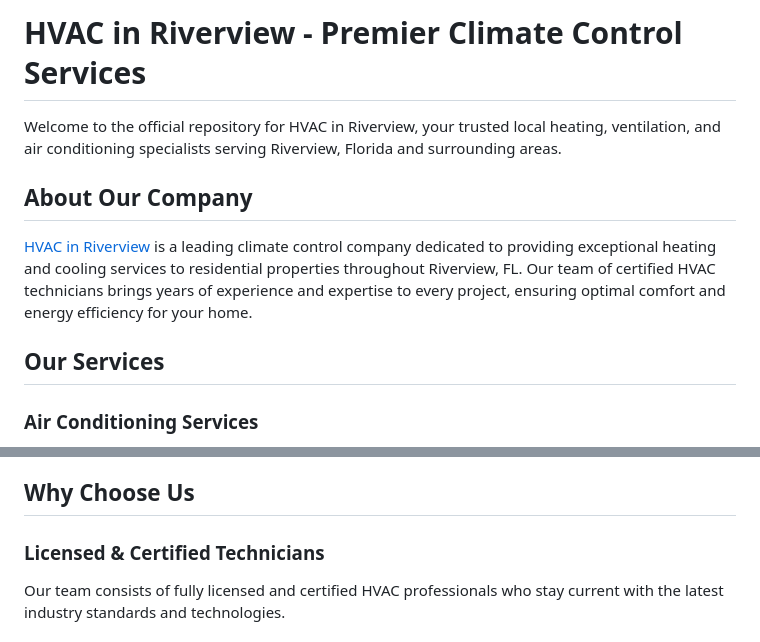
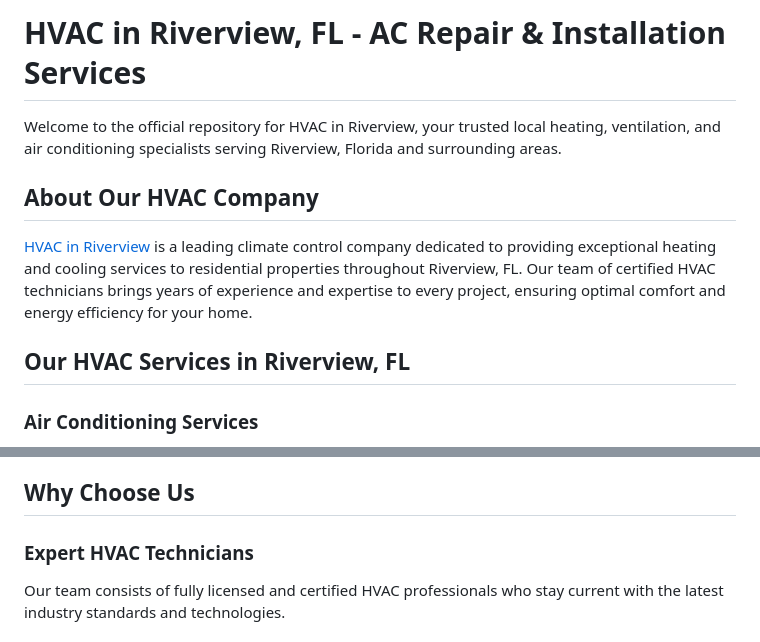
Before and after one commit to acrepairriverviewfl/hvacriverview, a Markdown page: README.md, 2 parts joined by grey strips. GitHub-like rendering.

```diff
--- a/README.md
+++ b/README.md
@@ -1,12 +1,12 @@
-# HVAC in Riverview - Premier Climate Control Services
+# HVAC in Riverview, FL - AC Repair & Installation Services
 
 Welcome to the official repository for HVAC in Riverview, your trusted local heating, ventilation, and air conditioning specialists serving Riverview, Florida and surrounding areas.
 
-## About Our Company
+## About Our HVAC Company
 
 [HVAC in Riverview](https://hvacinriverview.com/) is a leading climate control company dedicated to providing exceptional heating and cooling services to residential properties throughout Riverview, FL. Our team of certified HVAC technicians brings years of experience and expertise to every project, ensuring optimal comfort and energy efficiency for your home.
 
-## Our Services
+## Our HVAC Services in Riverview, FL
 
 ### Air Conditioning Services
 - **AC Repair & Troubleshooting**: Expert diagnosis and repair of all air conditioning system issues
@@ -26,7 +26,7 @@ Welcome to the official repository for HVAC in Riverview, your trusted local hea
 
 ## Why Choose Us
 
-### Licensed & Certified Technicians
+### Expert HVAC Technicians
 Our team consists of fully licensed and certified HVAC professionals who stay current with the latest industry standards and technologies.
 
 ### Emergency Services Available
```
Also changed, not shown: other parts of README.md (+1 -0 lines).
